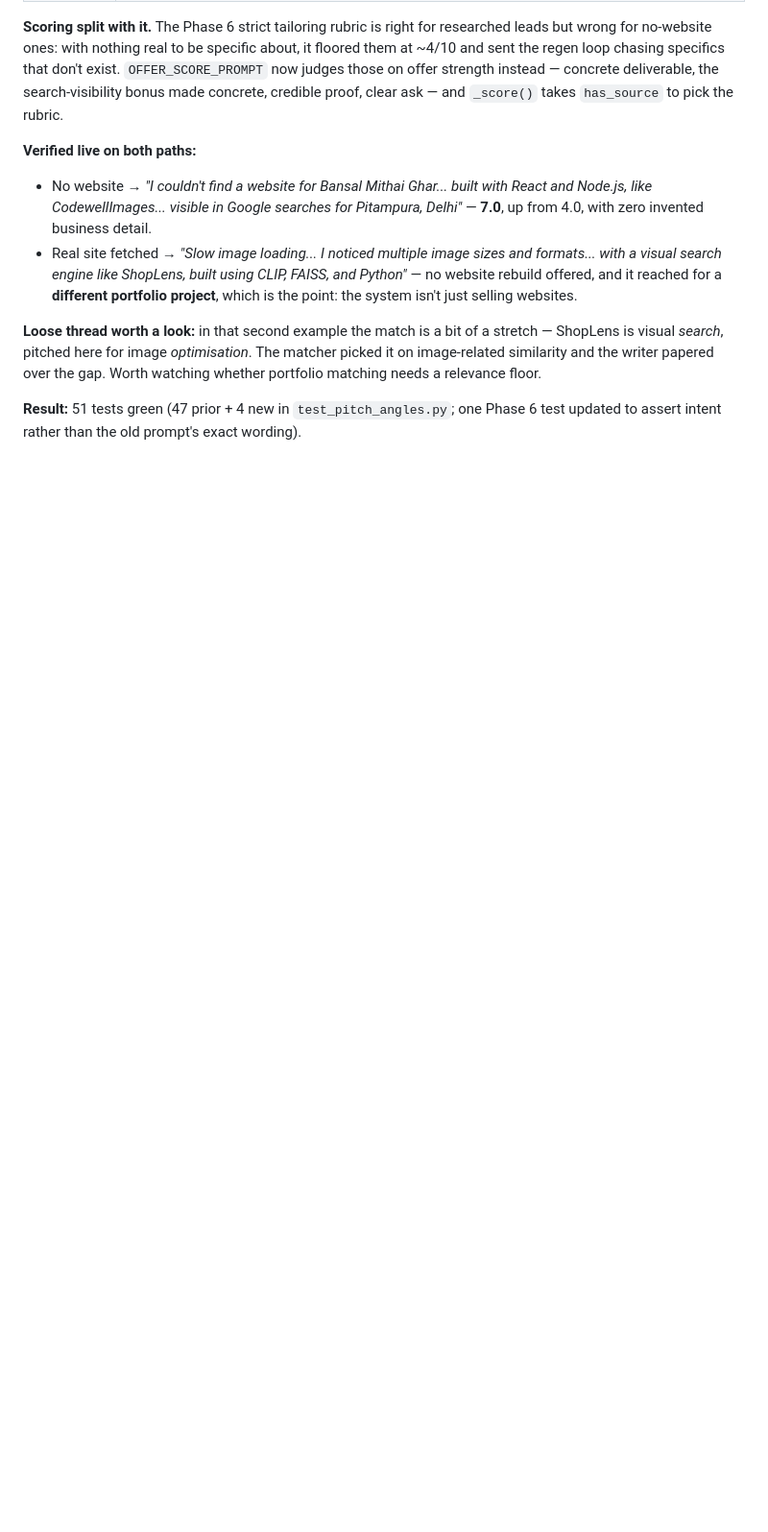
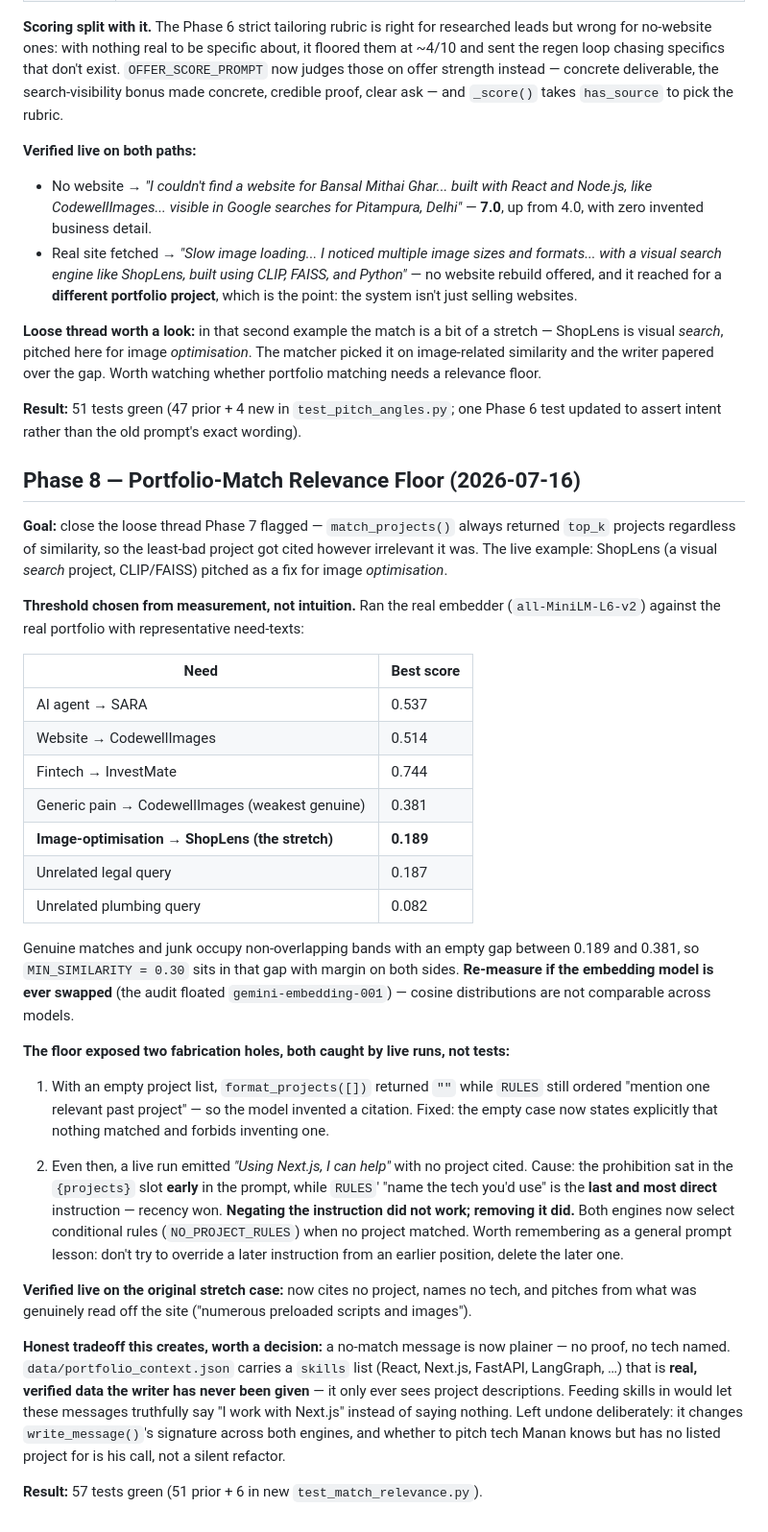
Before and after one commit to Manan0802/frelance-agent, a Markdown page: docs/BUILD_LOG.md, the part around the change. Shown at 96% size. Rendered like a GitHub page; blank space fills up the shorter version.

Commit message:
docs: record Phase 8 (portfolio-match relevance floor)
Logs the measured threshold data behind MIN_SIMILARITY=0.30, the two
fabrication holes the floor exposed, the prompt-ordering lesson (delete a
conflicting instruction rather than negating it), and the open decision
about feeding the portfolio's skills list to the writer.

Co-Authored-By: Claude Opus 4.8 (1M context) <noreply@anthropic.com>

```diff
--- a/docs/BUILD_LOG.md
+++ b/docs/BUILD_LOG.md
@@ -339,4 +339,55 @@ relevance floor.
 **Result:** 51 tests green (47 prior + 4 new in `test_pitch_angles.py`; one Phase 6 test updated
 to assert intent rather than the old prompt's exact wording).
 
-<!-- Next session: append "## Phase 8 — ..." here. Do not edit sections above. -->
+## Phase 8 — Portfolio-Match Relevance Floor (2026-07-16)
+
+**Goal:** close the loose thread Phase 7 flagged — `match_projects()` always returned `top_k`
+projects regardless of similarity, so the least-bad project got cited however irrelevant it was.
+The live example: ShopLens (a visual *search* project, CLIP/FAISS) pitched as a fix for image
+*optimisation*.
+
+**Threshold chosen from measurement, not intuition.** Ran the real embedder
+(`all-MiniLM-L6-v2`) against the real portfolio with representative need-texts:
+
+| Need | Best score |
+|---|---|
+| AI agent → SARA | 0.537 |
+| Website → CodewellImages | 0.514 |
+| Fintech → InvestMate | 0.744 |
+| Generic pain → CodewellImages (weakest genuine) | 0.381 |
+| **Image-optimisation → ShopLens (the stretch)** | **0.189** |
+| Unrelated legal query | 0.187 |
+| Unrelated plumbing query | 0.082 |
+
+Genuine matches and junk occupy non-overlapping bands with an empty gap between 0.189 and 0.381,
+so `MIN_SIMILARITY = 0.30` sits in that gap with margin on both sides. **Re-measure if the
+embedding model is ever swapped** (the audit floated `gemini-embedding-001`) — cosine
+distributions are not comparable across models.
+
+**The floor exposed two fabrication holes, both caught by live runs, not tests:**
+
+1. With an empty project list, `format_projects([])` returned `""` while `RULES` still ordered
+   "mention one relevant past project" — so the model invented a citation. Fixed: the empty case
+   now states explicitly that nothing matched and forbids inventing one.
+
+2. Even then, a live run emitted *"Using Next.js, I can help"* with no project cited. Cause: the
+   prohibition sat in the `{projects}` slot **early** in the prompt, while `RULES`' "name the tech
+   you'd use" is the **last and most direct** instruction — recency won. **Negating the instruction
+   did not work; removing it did.** Both engines now select conditional rules (`NO_PROJECT_RULES`)
+   when no project matched. Worth remembering as a general prompt lesson: don't try to override a
+   later instruction from an earlier position, delete the later one.
+
+**Verified live on the original stretch case:** now cites no project, names no tech, and pitches
+from what was genuinely read off the site ("numerous preloaded scripts and images").
+
+**Honest tradeoff this creates, worth a decision:** a no-match message is now plainer — no proof,
+no tech named. `data/portfolio_context.json` carries a `skills` list (React, Next.js, FastAPI,
+LangGraph, …) that is **real, verified data the writer has never been given** — it only ever sees
+project descriptions. Feeding skills in would let these messages truthfully say "I work with
+Next.js" instead of saying nothing. Left undone deliberately: it changes `write_message()`'s
+signature across both engines, and whether to pitch tech Manan knows but has no listed project for
+is his call, not a silent refactor.
+
+**Result:** 57 tests green (51 prior + 6 in new `test_match_relevance.py`).
+
+<!-- Next session: append "## Phase 9 — ..." here. Do not edit sections above. -->
```
Also changed, not shown: CLAUDE.md (+8 -1 lines).
